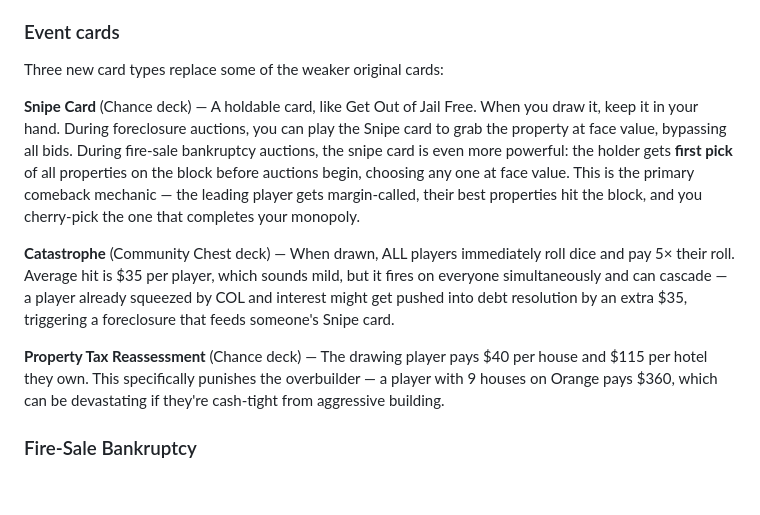
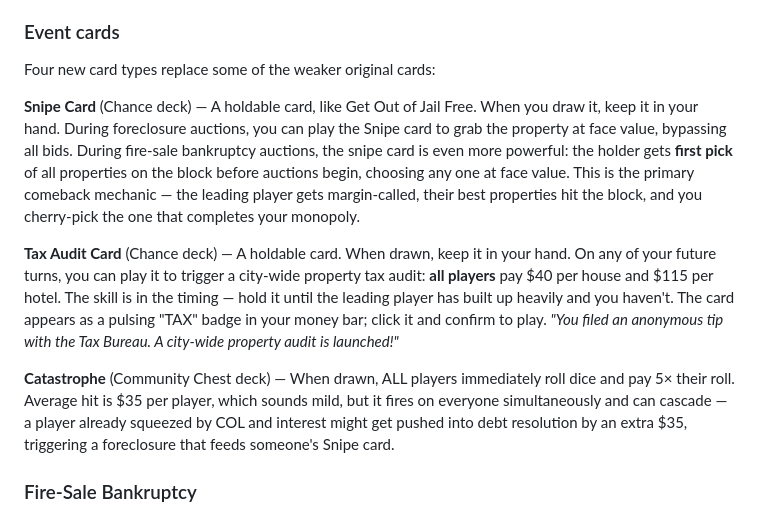
Before and after one commit to trunghuynh92/tycoon-saigon, a Markdown page: Readme.md, the part around the change. GitHub-like rendering; blank space fills up the shorter version.

Commit message:
Update README with Tax Audit card documentation
Co-Authored-By: Claude Opus 4.6 (1M context) <noreply@anthropic.com>

```diff
--- a/Readme.md
+++ b/Readme.md
@@ -49,13 +49,13 @@ This is the "bubble pop" mechanic. A dominant player who leveraged aggressively
 
 ### Event cards
 
-Three new card types replace some of the weaker original cards:
+Four new card types replace some of the weaker original cards:
 
 **Snipe Card** (Chance deck) — A holdable card, like Get Out of Jail Free. When you draw it, keep it in your hand. During foreclosure auctions, you can play the Snipe card to grab the property at face value, bypassing all bids. During fire-sale bankruptcy auctions, the snipe card is even more powerful: the holder gets **first pick** of all properties on the block before auctions begin, choosing any one at face value. This is the primary comeback mechanic — the leading player gets margin-called, their best properties hit the block, and you cherry-pick the one that completes your monopoly.
 
+**Tax Audit Card** (Chance deck) — A holdable card. When drawn, keep it in your hand. On any of your future turns, you can play it to trigger a city-wide property tax audit: **all players** pay $40 per house and $115 per hotel. The skill is in the timing — hold it until the leading player has built up heavily and you haven't. The card appears as a pulsing "TAX" badge in your money bar; click it and confirm to play. *"You filed an anonymous tip with the Tax Bureau. A city-wide property audit is launched!"*
+
 **Catastrophe** (Community Chest deck) — When drawn, ALL players immediately roll dice and pay 5× their roll. Average hit is $35 per player, which sounds mild, but it fires on everyone simultaneously and can cascade — a player already squeezed by COL and interest might get pushed into debt resolution by an extra $35, triggering a foreclosure that feeds someone's Snipe card.
-
-**Property Tax Reassessment** (Chance deck) — The drawing player pays $40 per house and $115 per hotel they own. This specifically punishes the overbuilder — a player with 9 houses on Orange pays $360, which can be devastating if they're cash-tight from aggressive building.
 
 ### Fire-Sale Bankruptcy
 
```
